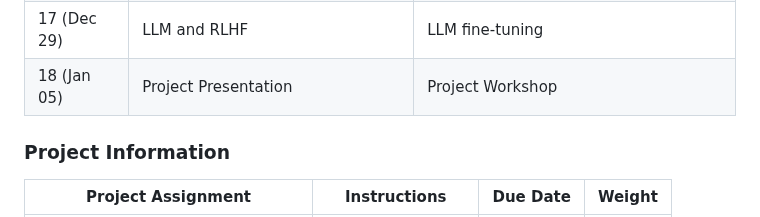
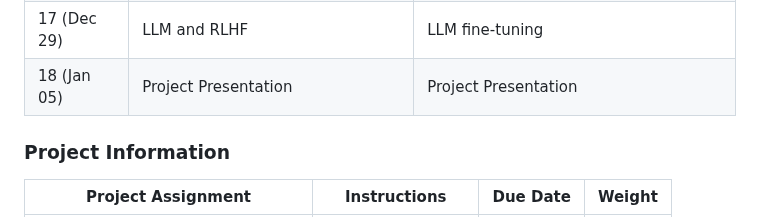
Before and after one commit to manyouma/DRL_sztu, a Markdown page: README.md, the part around the change. Drawn GitHub-style.

```diff
--- a/README.md
+++ b/README.md
@@ -52,7 +52,7 @@ Welcome to **IB00398 Introduction to Reinforcement Learning** at Shenzhen Techno
 | 15 (Dec 15)| Trust Region Methods | TRPO and PPO |
 | 16 (Dec 22)| Multi-agent DRL  | MADDPG and Q-Mix |
 | 17 (Dec 29)| LLM and RLHF  | LLM fine-tuning |
-| 18 (Jan 05)| Project Presentation  | Project Workshop |
+| 18 (Jan 05)| Project Presentation  | Project Presentation |
 
 ### Project Information
 | Project Assignment | Instructions | Due Date | Weight |
```
